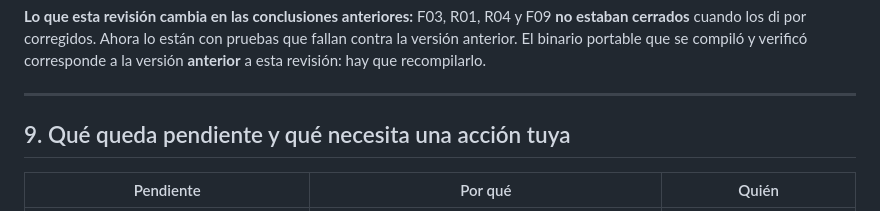
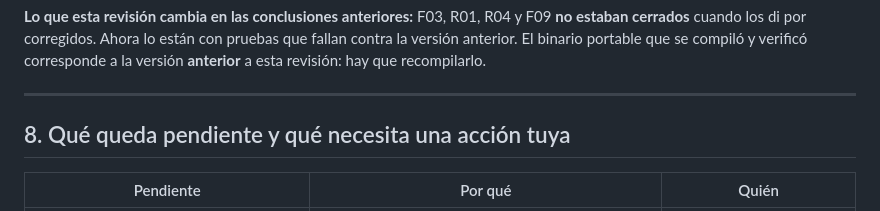
Before and after one commit to cursospirataspro/edulock-systems-completo, a Markdown page: INFORME_AUDITORIA_2026-09-18.md, the part around the change. GitHub-like rendering.

Commit message:
numeracion del informe

```diff
--- a/INFORME_AUDITORIA_2026-09-18.md
+++ b/INFORME_AUDITORIA_2026-09-18.md
@@ -264,7 +264,7 @@ corresponde a la versión **anterior** a esta revisión: hay que recompilarlo.
 
 ---
 
-## 9. Qué queda pendiente y qué necesita una acción tuya
+## 8. Qué queda pendiente y qué necesita una acción tuya
 
 | Pendiente | Por qué | Quién |
 |---|---|---|
```
